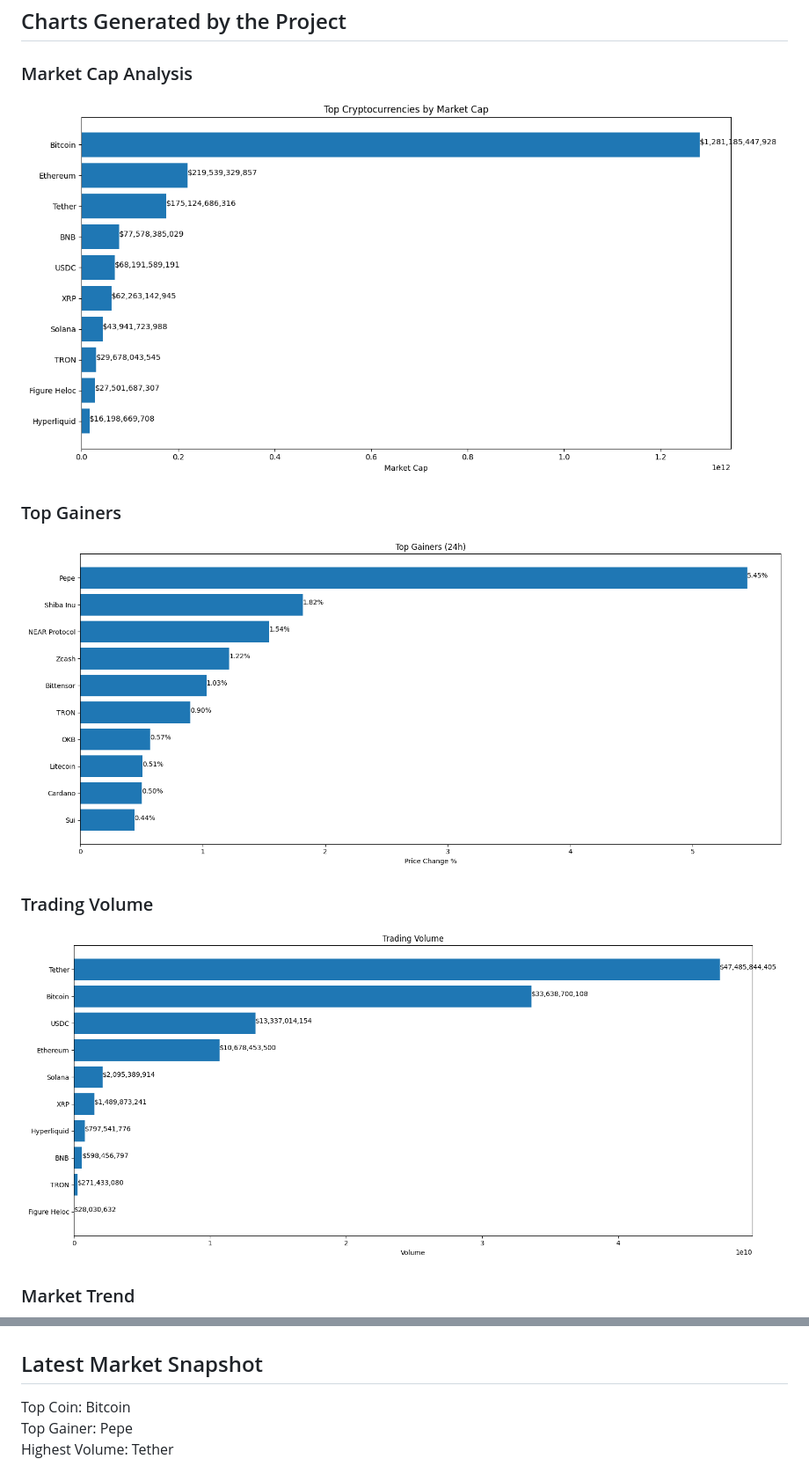
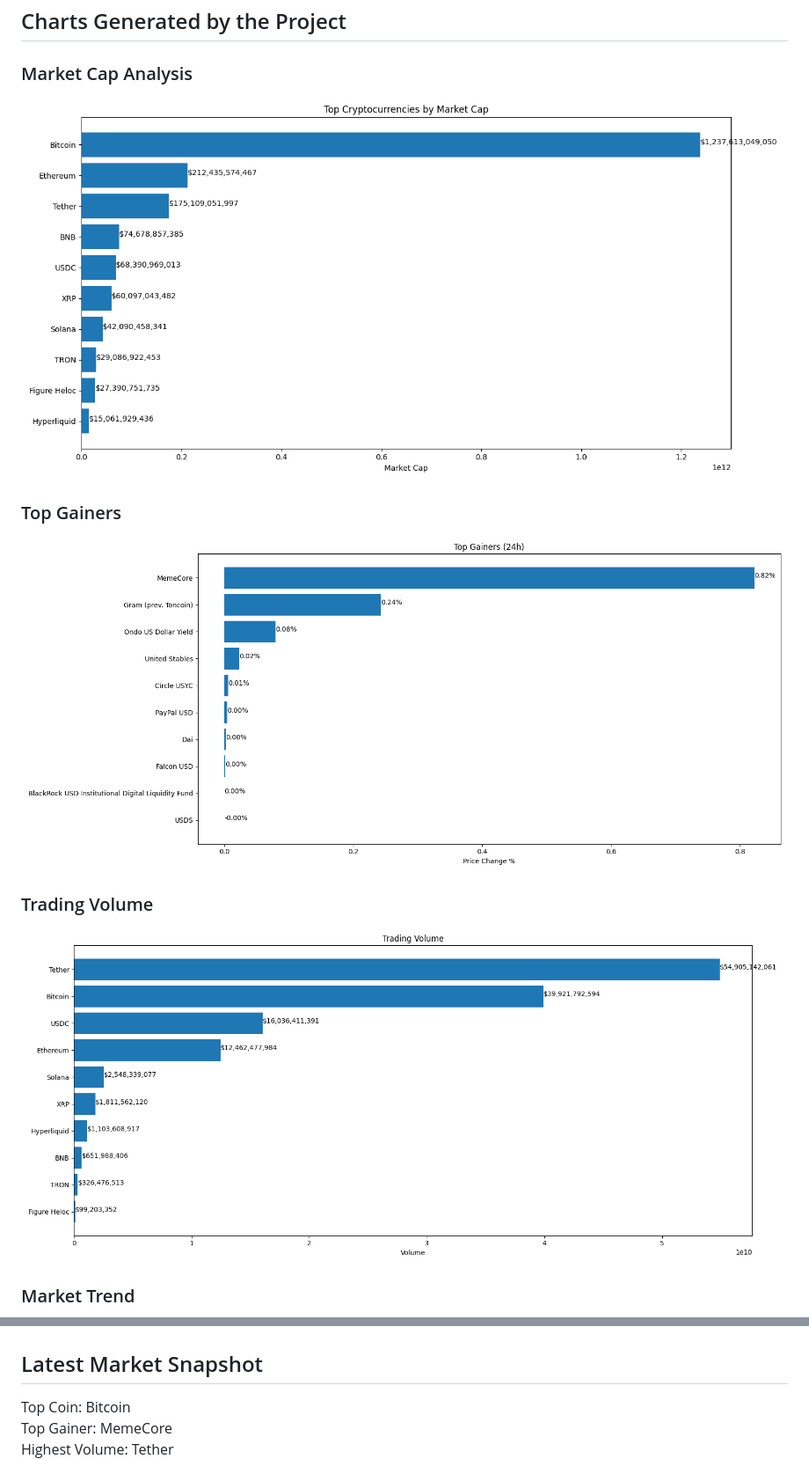
Before and after one commit to akshayiosdeveloper/crypto-market-api-data-analysis, a Markdown page: README.md, 2 parts joined by grey strips. Shown at 88% size. Drawn GitHub-style; pictures changed too: charts/market_cap.png, charts/top_gainers.png, charts/volume.png.

```diff
--- a/README.md
+++ b/README.md
@@ -373,8 +373,9 @@ Akshay
 
 
 
+
 ## Latest Market Snapshot
 
 Top Coin: Bitcoin
-Top Gainer: Pepe
+Top Gainer: MemeCore
 Highest Volume: Tether
```
Also changed, not shown: other parts of README.md (+1 -1 lines), charts/market_trend.png, 2 other files.
